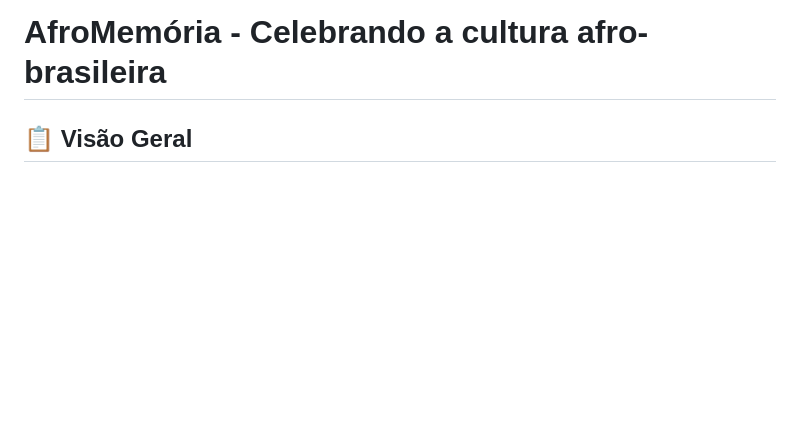
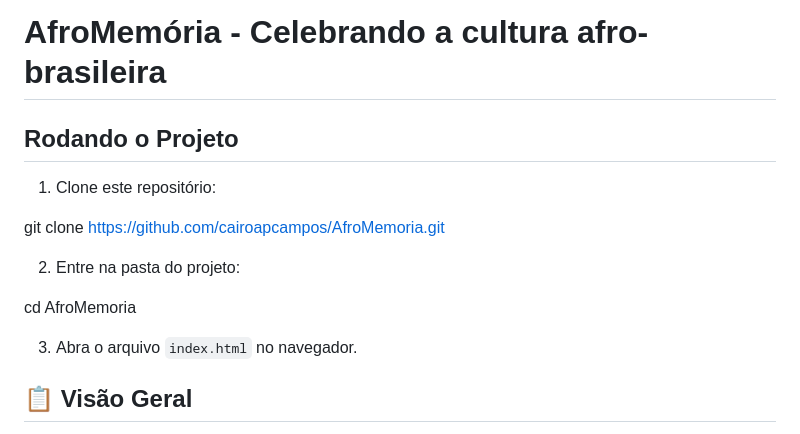
Before and after one commit to cairoapcampos/AfroMemoria, a Markdown page: README.md, the part around one of its changes. Drawn GitHub-style; blank space fills up the shorter version.

```diff
--- a/README.md
+++ b/README.md
@@ -1,4 +1,16 @@
 # AfroMemória - Celebrando a cultura afro-brasileira
+
+## Rodando o Projeto
+
+1. Clone este repositório:
+
+git clone https://github.com/cairoapcampos/AfroMemoria.git
+
+2. Entre na pasta do projeto:
+
+cd AfroMemoria
+
+3. Abra o arquivo `index.html` no navegador.
 
 ## 📋 Visão Geral
 Site dedicado à preservação e divulgação da cultura afro-brasileira, desenvolvido seguindo as melhores práticas de desenvolvimento web moderno.
```
Also changed, not shown: other parts of README.md (+0 -33 lines).
